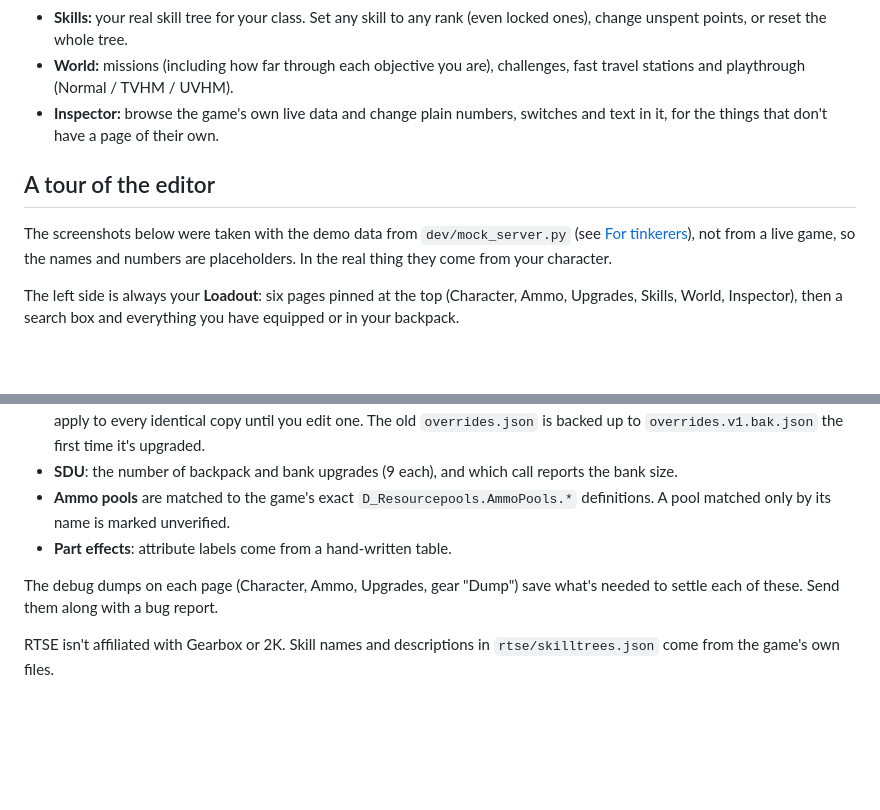
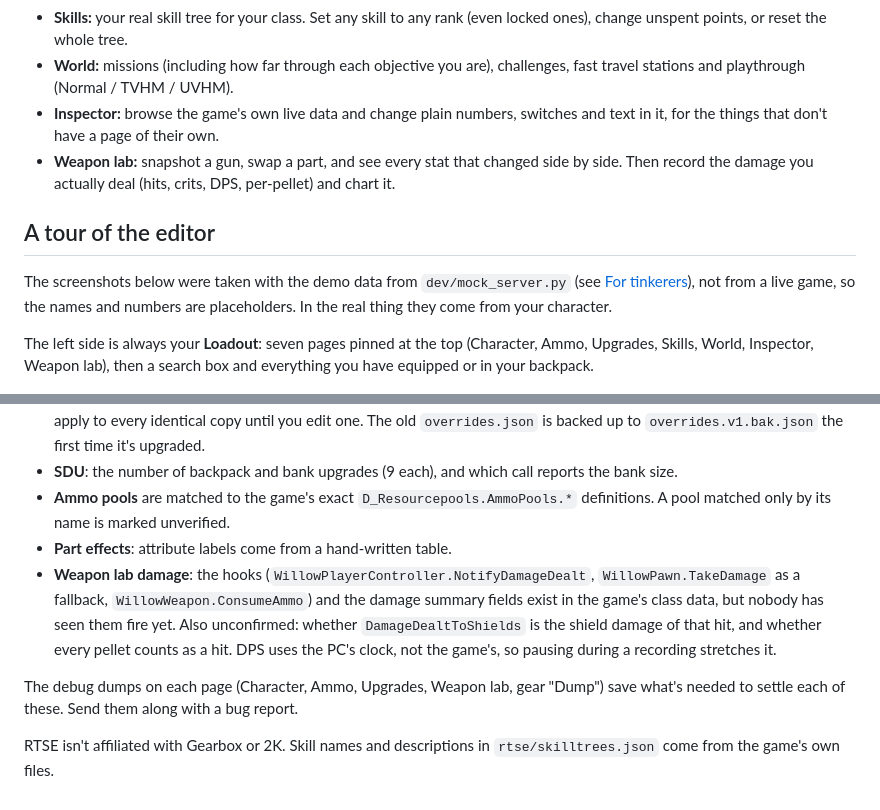
Before and after one commit to zuhuHix/Bl2_RTSE, a Markdown page: README.md, 2 parts joined by grey strips. Drawn GitHub-style; blank space fills up the shorter version.

```diff
--- a/README.md
+++ b/README.md
@@ -15,12 +15,13 @@ It runs on the [bl-sdk](https://bl-sdk.github.io/willow2-mod-db/) mod loader, so
 - **Skills:** your real skill tree for your class. Set any skill to any rank (even locked ones), change unspent points, or reset the whole tree.
 - **World:** missions (including how far through each objective you are), challenges, fast travel stations and playthrough (Normal / TVHM / UVHM).
 - **Inspector:** browse the game's own live data and change plain numbers, switches and text in it, for the things that don't have a page of their own.
+- **Weapon lab:** snapshot a gun, swap a part, and see every stat that changed side by side. Then record the damage you actually deal (hits, crits, DPS, per-pellet) and chart it.
 
 ## A tour of the editor
 
 The screenshots below were taken with the demo data from `dev/mock_server.py` (see [For tinkerers](#for-tinkerers)), not from a live game, so the names and numbers are placeholders. In the real thing they come from your character.
 
-The left side is always your **Loadout**: six pages pinned at the top (Character, Ammo, Upgrades, Skills, World, Inspector), then a search box and everything you have equipped or in your backpack.
+The left side is always your **Loadout**: seven pages pinned at the top (Character, Ammo, Upgrades, Skills, World, Inspector, Weapon lab), then a search box and everything you have equipped or in your backpack.
 
 ![The editor with nothing selected](docs/screenshots/01-home.png)
 
@@ -199,7 +224,8 @@ Tests and `audit_names.py` prove that names exist and that the logic does what i
 - **SDU**: the number of backpack and bank upgrades (9 each), and which call reports the bank size.
 - **Ammo pools** are matched to the game's exact `D_Resourcepools.AmmoPools.*` definitions. A pool matched only by its name is marked unverified.
 - **Part effects**: attribute labels come from a hand-written table.
+- **Weapon lab damage**: the hooks (`WillowPlayerController.NotifyDamageDealt`, `WillowPawn.TakeDamage` as a fallback, `WillowWeapon.ConsumeAmmo`) and the damage summary fields exist in the game's class data, but nobody has seen them fire yet. Also unconfirmed: whether `DamageDealtToShields` is the shield damage of that hit, and whether every pellet counts as a hit. DPS uses the PC's clock, not the game's, so pausing during a recording stretches it.
 
-The debug dumps on each page (Character, Ammo, Upgrades, gear "Dump") save what's needed to settle each of these. Send them along with a bug report.
+The debug dumps on each page (Character, Ammo, Upgrades, Weapon lab, gear "Dump") save what's needed to settle each of these. Send them along with a bug report.
 
 RTSE isn't affiliated with Gearbox or 2K. Skill names and descriptions in `rtse/skilltrees.json` come from the game's own files.
```
Also changed, not shown: other parts of README.md (+24 -0 lines), docs/screenshots/15-weapon-lab.png (added), 13 other files.
